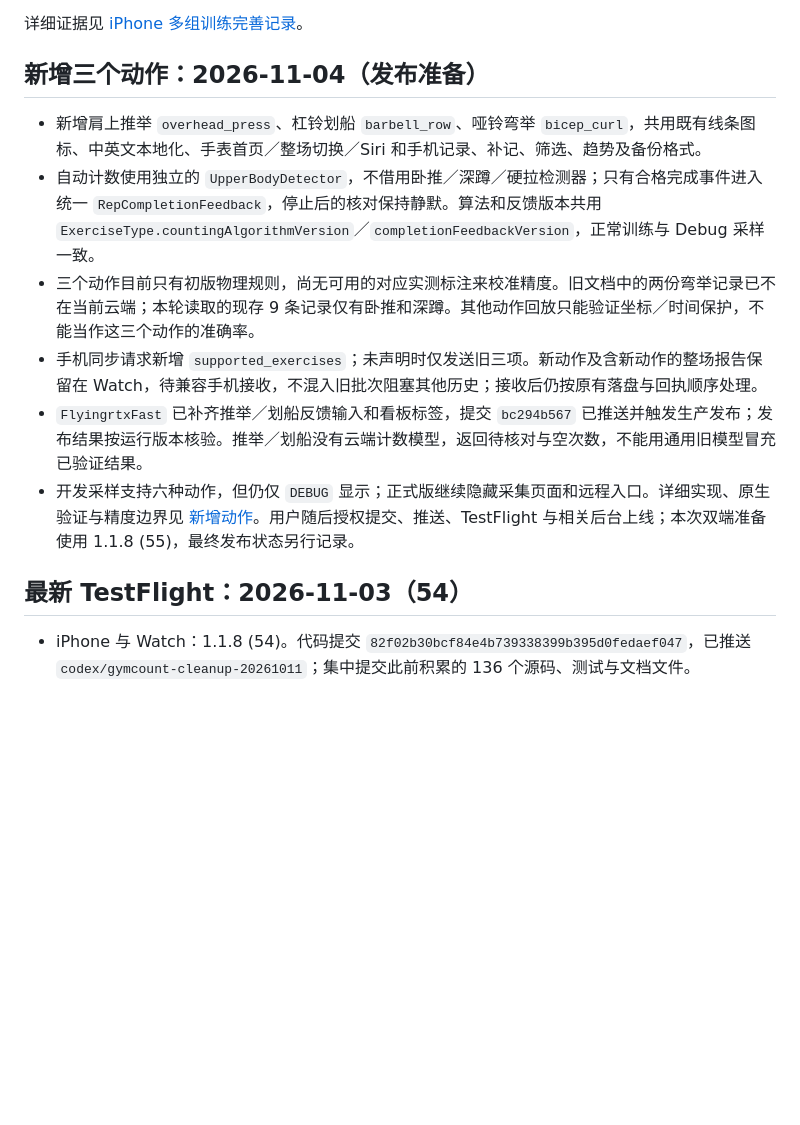
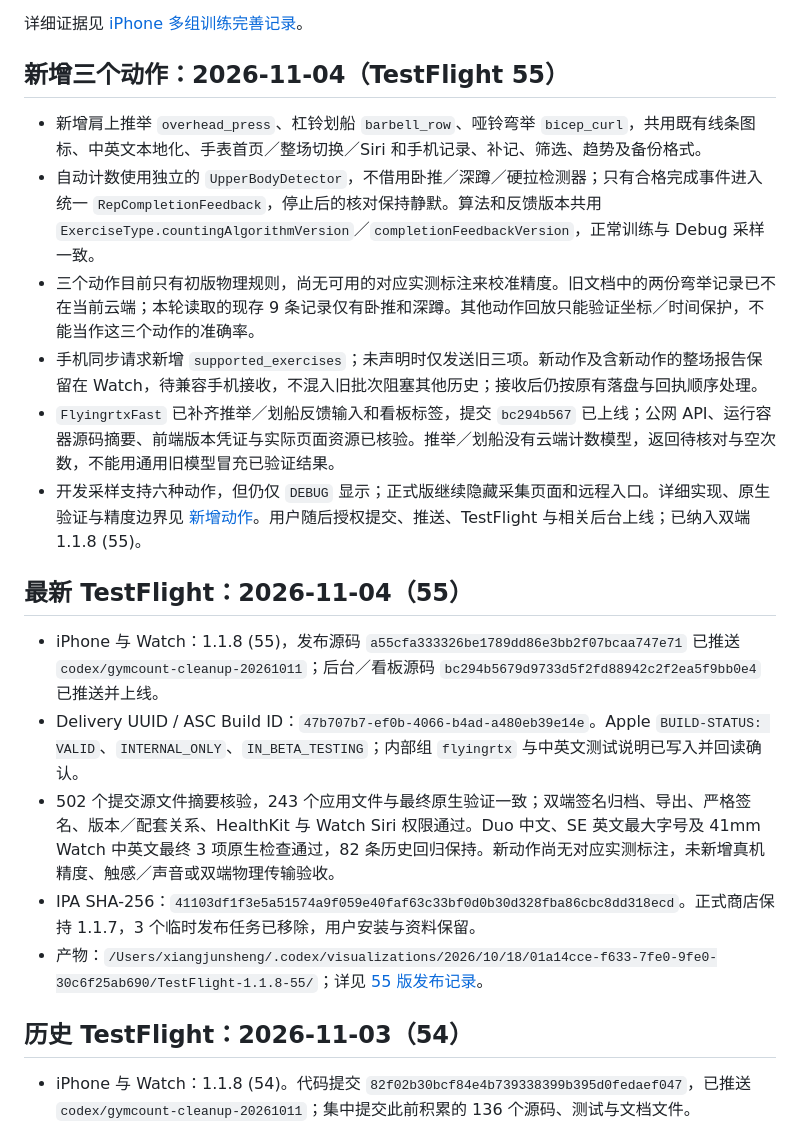
Before and after one commit to flyingrtx2333/GymCount, a Markdown page: AGENTS.md, the part around the change. GitHub-like rendering; blank space fills up the shorter version.

Commit message:
docs: record TestFlight 55 and linked backend release

```diff
--- a/AGENTS.md
+++ b/AGENTS.md
@@ -37,16 +37,24 @@
 
 详细证据见 [iPhone 多组训练完善记录](docs/phone-training-flow.md)。
 
-## 新增三个动作：2026-11-04（发布准备）
+## 新增三个动作：2026-11-04（TestFlight 55）
 
 - 新增肩上推举 `overhead_press`、杠铃划船 `barbell_row`、哑铃弯举 `bicep_curl`，共用既有线条图标、中英文本地化、手表首页／整场切换／Siri 和手机记录、补记、筛选、趋势及备份格式。
 - 自动计数使用独立的 `UpperBodyDetector`，不借用卧推／深蹲／硬拉检测器；只有合格完成事件进入统一 `RepCompletionFeedback`，停止后的核对保持静默。算法和反馈版本共用 `ExerciseType.countingAlgorithmVersion`／`completionFeedbackVersion`，正常训练与 Debug 采样一致。
 - 三个动作目前只有初版物理规则，尚无可用的对应实测标注来校准精度。旧文档中的两份弯举记录已不在当前云端；本轮读取的现存 9 条记录仅有卧推和深蹲。其他动作回放只能验证坐标／时间保护，不能当作这三个动作的准确率。
 - 手机同步请求新增 `supported_exercises`；未声明时仅发送旧三项。新动作及含新动作的整场报告保留在 Watch，待兼容手机接收，不混入旧批次阻塞其他历史；接收后仍按原有落盘与回执顺序处理。
-- `FlyingrtxFast` 已补齐推举／划船反馈输入和看板标签，提交 `bc294b567` 已推送并触发生产发布；发布结果按运行版本核验。推举／划船没有云端计数模型，返回待核对与空次数，不能用通用旧模型冒充已验证结果。
-- 开发采样支持六种动作，但仍仅 `DEBUG` 显示；正式版继续隐藏采集页面和远程入口。详细实现、原生验证与精度边界见 [新增动作](docs/additional-exercises-20261104.md)。用户随后授权提交、推送、TestFlight 与相关后台上线；本次双端准备使用 1.1.8 (55)，最终发布状态另行记录。
+- `FlyingrtxFast` 已补齐推举／划船反馈输入和看板标签，提交 `bc294b567` 已上线；公网 API、运行容器源码摘要、前端版本凭证与实际页面资源已核验。推举／划船没有云端计数模型，返回待核对与空次数，不能用通用旧模型冒充已验证结果。
+- 开发采样支持六种动作，但仍仅 `DEBUG` 显示；正式版继续隐藏采集页面和远程入口。详细实现、原生验证与精度边界见 [新增动作](docs/additional-exercises-20261104.md)。用户随后授权提交、推送、TestFlight 与相关后台上线；已纳入双端 1.1.8 (55)。
 
-## 最新 TestFlight：2026-11-03（54）
+## 最新 TestFlight：2026-11-04（55）
+
+- iPhone 与 Watch：1.1.8 (55)，发布源码 `a55cfa333326be1789dd86e3bb2f07bcaa747e71` 已推送 `codex/gymcount-cleanup-20261011`；后台／看板源码 `bc294b5679d9733d5f2fd88942c2f2ea5f9bb0e4` 已推送并上线。
+- Delivery UUID / ASC Build ID：`47b707b7-ef0b-4066-b4ad-a480eb39e14e`。Apple `BUILD-STATUS: VALID`、`INTERNAL_ONLY`、`IN_BETA_TESTING`；内部组 `flyingrtx` 与中英文测试说明已写入并回读确认。
+- 502 个提交源文件摘要核验，243 个应用文件与最终原生验证一致；双端签名归档、导出、严格签名、版本／配套关系、HealthKit 与 Watch Siri 权限通过。Duo 中文、SE 英文最大字号及 41mm Watch 中英文最终 3 项原生检查通过，82 条历史回归保持。新动作尚无对应实测标注，未新增真机精度、触感／声音或双端物理传输验收。
+- IPA SHA-256：`41103df1f3e5a51574a9f059e40faf63c33bf0d0b30d328fba86cbc8dd318ecd`。正式商店保持 1.1.7，3 个临时发布任务已移除，用户安装与资料保留。
+- 产物：`/Users/xiangjunsheng/.codex/visualizations/2026/10/18/01a14cce-f633-7fe0-9fe0-30c6f25ab690/TestFlight-1.1.8-55/`；详见 [55 版发布记录](docs/testflight-1.1.8-55.md)。
+
+## 历史 TestFlight：2026-11-03（54）
 
 - iPhone 与 Watch：1.1.8 (54)。代码提交 `82f02b30bcf84e4b739338399b395d0fedaef047`，已推送 `codex/gymcount-cleanup-20261011`；集中提交此前积累的 136 个源码、测试与文档文件。
 - Delivery UUID / ASC Build ID：`7eeaccd6-e3dc-47a3-9095-34b7e9a15e26`。Apple `BUILD-STATUS: VALID`、`INTERNAL_ONLY`、`IN_BETA_TESTING`；内部组 `flyingrtx` 已确认包含本构建，中英文测试说明已写入并回读。
```
Also changed, not shown: docs/testflight-1.1.8-55.md (added, +42 -0 lines).
